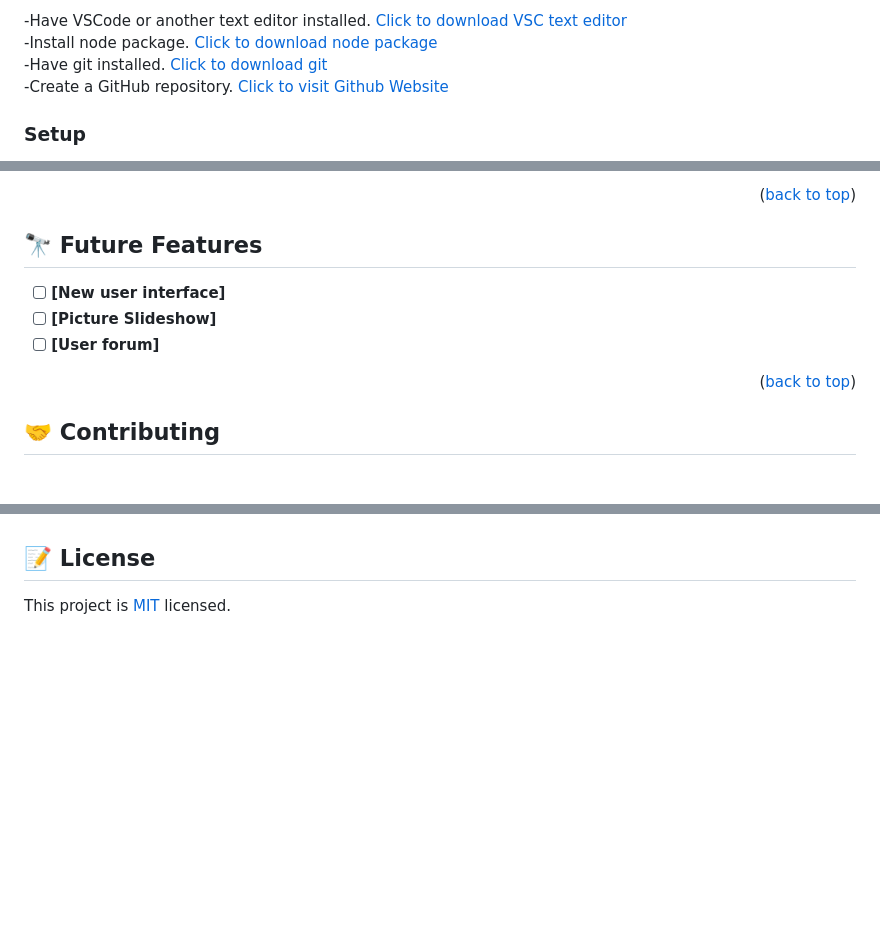
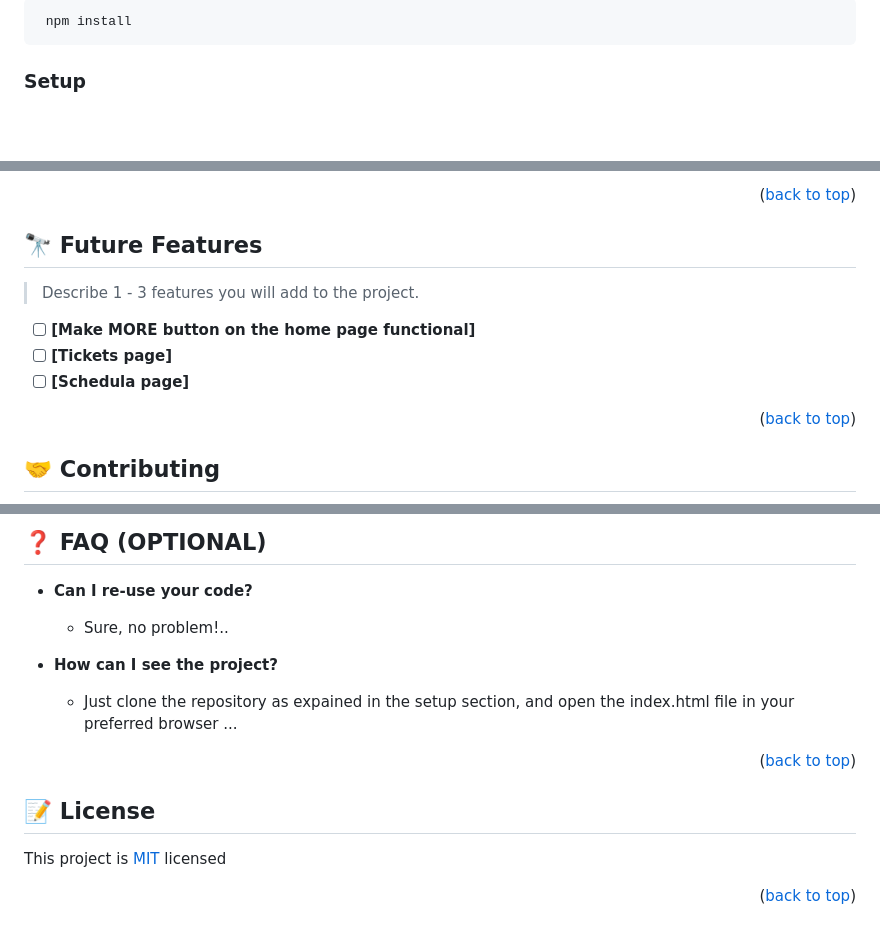
Before and after one commit to hafedEfheij/Portfolio-setup-and-mobile-first, a Markdown page: README.md, 3 parts joined by grey strips. Rendered like a GitHub page; blank space fills up the shorter version.

````diff
--- a/README.md
+++ b/README.md
@@ -81,9 +83,7 @@ In order to run this project you need:<br>
 
--Have VSCode or another text editor installed. <a href="https://code.visualstudio.com/download">Click to download VSC text editor</a> <br>
--Install node package. <a href="https://nodejs.org/en/download/">Click to download node package</a> <br>
--Have git installed. <a href="https://git-scm.com/downloads">Click to download git</a> <br>
--Create a GitHub repository. <a href="https://github.com/">Click to visit Github Website</a> <br>
-
+```sh
+ npm install
+```
 
 ### Setup
 
@@ -142,10 +155,11 @@ gitbash, github, github desktop.
 
 ## 🔭 Future Features <a name="future-features"></a>
 
+> Describe 1 - 3 features you will add to the project.
 
-- [ ] **[New user interface]**
-- [ ] **[Picture Slideshow]**
-- [ ] **[User forum]**
+- [ ] **[Make MORE button on the home page functional]**
+- [ ] **[Tickets page]**
+- [ ] **[Schedula page]**
 
 <p align="right">(<a href="#readme-top">back to top</a>)</p>
 
@@ -176,5 +193,20 @@ I would like to thank all of my family for helping me trough this Microverse cou
 
+## ❓ FAQ (OPTIONAL) <a name="faq"></a>
+
+- **Can I re-use your code?**
+
+  - Sure, no problem!..
+
+- **How can I see the project?**
+
+  - Just clone the repository as expained in the setup section, and open the index.html file in your preferred browser ...
+
+<p align="right">(<a href="#readme-top">back to top</a>)</p>
+
+<!-- LICENSE -->
 
 ## 📝 License <a name="license"></a>
 
-This project is [MIT](LICENSE.md) licensed.
+This project is [MIT](./MIT.md) licensed
+
+<p align="right">(<a href="#readme-top">back to top</a>)</p>
````
Also changed, not shown: other parts of README.md (+78 -60 lines).
